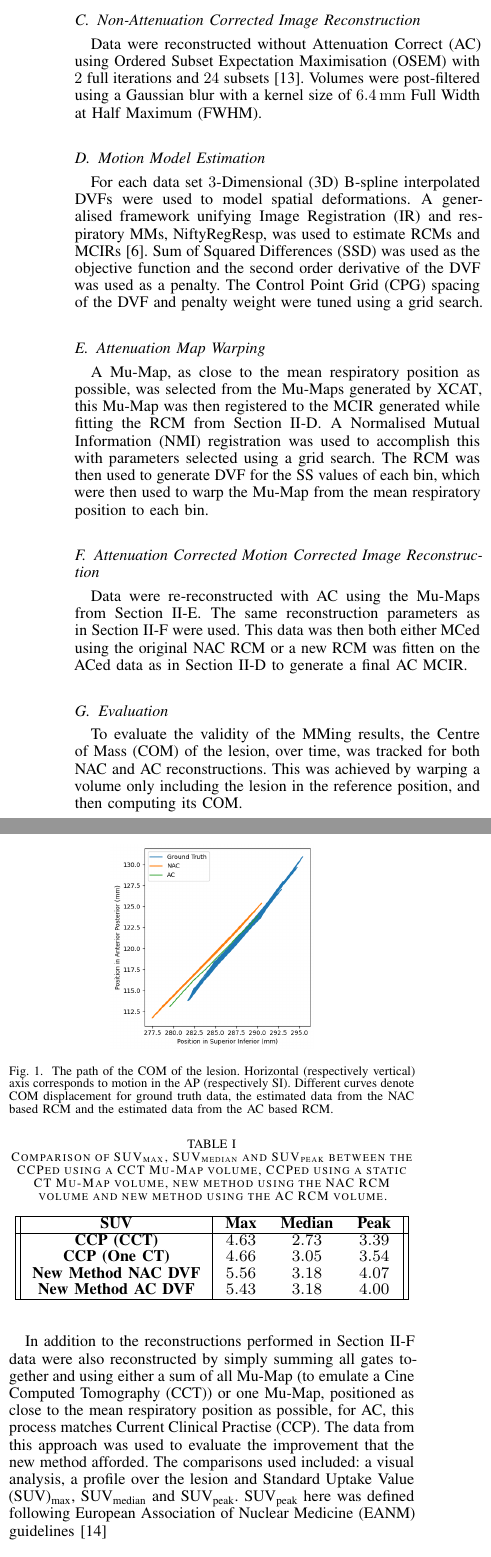
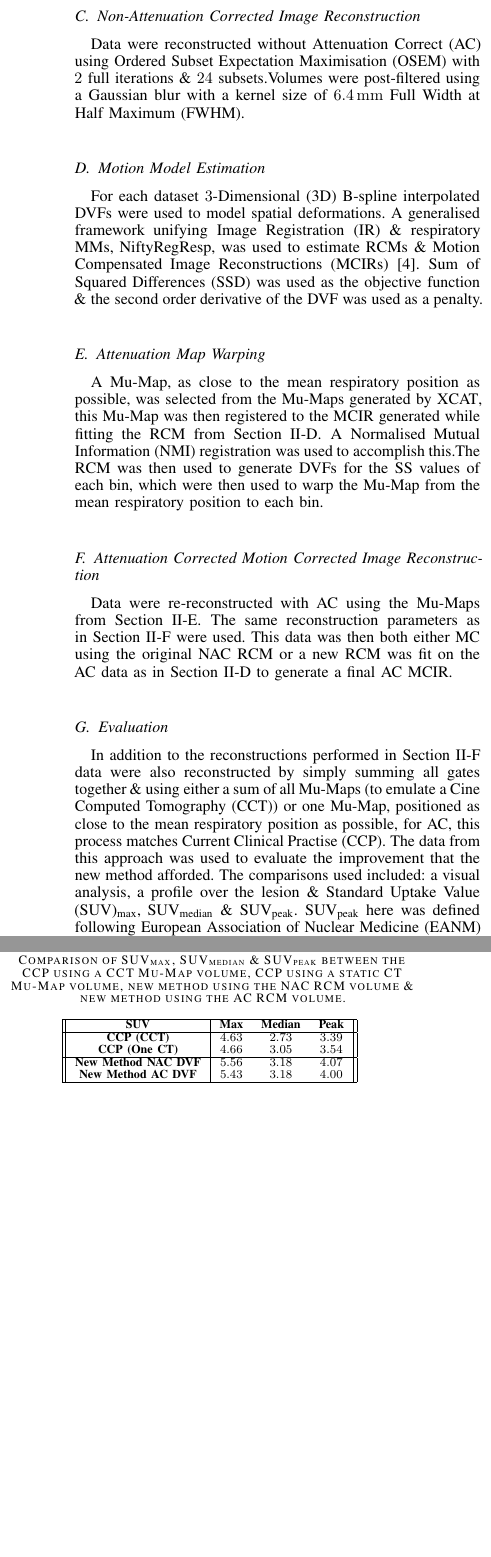
Before and after one commit to ALEXJAZZ008008/mic_submission_2020_mm, a LaTeX paper (main.tex, which reads body.tex): two parts of the columns of page 2 of 3, joined at a grey line, cut so that both start at the same text, the shorter picture padded with empty space. Compiled offline with pdfLaTeX; a missing font is replaced by an installed copy or a similar font; a LaTeX package or settings file that is missing is left out.

Commit message:
Updates from Overleaf

```diff
--- a/body.tex
+++ b/body.tex
@@ -20,28 +27,29 @@
 
     \subsection{Non-Attenuation Corrected Image Reconstruction} \label{sec:non-attenuation_corrected_image_reconstruction}
-        Data were reconstructed without \gls{AC} using \gls{OSEM} with $2$ full iterations and $24$ subsets~\cite{Hudson1994}. Volumes were post-filtered using a Gaussian blur with a kernel size of \SI{6.4}{\milli\metre} \gls{FWHM}.
+        Data were reconstructed without \gls{AC} using \gls{OSEM} with $2$ full iterations \& $24$ subsets.%~\cite{Hudson1994}.
+        Volumes were post-filtered using a Gaussian blur with a kernel size of \SI{6.4}{\milli\metre} \gls{FWHM}.
 
     \subsection{Motion Model Estimation} \label{sec:motion_model_estimation}
-        For each data set \gls{3D} B-spline interpolated \glss{DVF} were used to model spatial deformations. A generalised framework unifying \gls{IR} and respiratory \glss{MM}, NiftyRegResp, was used to estimate \glss{RCM} and \glss{MCIR}~\cite{McClelland2017}. \gls{SSD} was used as the objective function and the second order derivative of the \gls{DVF} was used as a penalty. The \gls{CPG} spacing of the \gls{DVF} and penalty weight were tuned using a grid search.
+        For each dataset \gls{3D} B-spline interpolated \glss{DVF} were used to model spatial deformations. A generalised framework unifying \gls{IR} \& respiratory \glss{MM}, NiftyRegResp, was used to estimate \glss{RCM} \& \glss{MCIR}~\cite{McClelland2017}. \gls{SSD} was used as the objective function \& the second order derivative of the \gls{DVF} was used as a penalty.% The \gls{CPG} spacing of the \gls{DVF} \& penalty weight were tuned using a grid search.
 
     \subsection{Attenuation Map Warping} \label{sec:attenuation_map_warping}
-        A \gls{Mu-Map}, as close to the mean respiratory position as possible, was selected from the \glss{Mu-Map} generated by \gls{XCAT}, this \gls{Mu-Map} was then registered to the \gls{MCIR} generated while fitting the \gls{RCM} from~\Fref{sec:motion_model_estimation}. A \gls{NMI} registration was used to accomplish this with parameters selected using a grid search. The \gls{RCM} was then used to generate \gls{DVF} for the \gls{SS} values of each bin, which were then used to warp the \gls{Mu-Map} from the mean respiratory position to each bin.
+        A \gls{Mu-Map}, as close to the mean respiratory position as possible, was selected from the \glss{Mu-Map} generated by \gls{XCAT}, this \gls{Mu-Map} was then registered to the \gls{MCIR} generated while fitting the \gls{RCM} from~\Fref{sec:motion_model_estimation}. A \gls{NMI} registration was used to accomplish this.% with parameters selected using a grid search.
+        The \gls{RCM} was then used to generate \glss{DVF} for the \gls{SS} values of each bin, which were then used to warp the \gls{Mu-Map} from the mean respiratory position to each bin.
 
     \subsection{Attenuation Corrected Motion Corrected Image Reconstruction} \label{sec:attenuation_corrected_image_reconstruction}
-        Data were re-reconstructed with \gls{AC} using the \glss{Mu-Map} from~\Fref{sec:attenuation_map_warping}. The same reconstruction parameters as in~\Fref{sec:attenuation_corrected_image_reconstruction} were used. This data was then both either \glsed{MC} using the original \gls{NAC} \gls{RCM} or a new \gls{RCM} was fitten on the \glsed{AC} data as in~\Fref{sec:motion_model_estimation} to generate a final \gls{AC} \gls{MCIR}.
+        Data were re-reconstructed with \gls{AC} using the \glss{Mu-Map} from~\Fref{sec:attenuation_map_warping}. The same reconstruction parameters as in~\Fref{sec:attenuation_corrected_image_reconstruction} were used. This data was then both either \gls{MC} using the original \gls{NAC} \gls{RCM} or a new \gls{RCM} was fit on the \gls{AC} data as in~\Fref{sec:motion_model_estimation} to generate a final \gls{AC} \gls{MCIR}.
 
     \subsection{Evaluation} \label{sec:evaluation}
-        To evaluate the validity of the \glsing{MM} results, the \gls{COM} of the lesion, over time, was tracked for both \gls{NAC} and \gls{AC} reconstructions. This was achieved by warping a volume only including the lesion in the reference position, and then computing its \gls{COM}.
+        %To evaluate the validity of the \gls{MM} results, the \gls{COM} of the lesion, over time, was tracked for both \gls{NAC} \& \gls{AC} reconstructions. This was achieved by warping a volume only including the lesion in the reference position, \& then computing its \gls{COM}.
 
-        In addition to the reconstructions performed in~\Fref{sec:attenuation_corrected_image_reconstruction} data were also reconstructed by simply summing all gates together and using either a sum of all \gls{Mu-Map} (to emulate a \gls{CCT}) or one \gls{Mu-Map}, positioned as close to the mean respiratory position as possible, for \gls{AC}, this process matches \gls{CCP}. The data from this approach was used to evaluate the improvement that the new method afforded. The comparisons used included: a visual analysis, a profile over the lesion and \gls{SUV}\textsubscript{max}, \gls{SUV}\textsubscript{median} and \gls{SUV}\textsubscript{peak}. \gls{SUV}\textsubscript{peak} here was defined following \gls{EANM} guidelines~\cite{Boellaard2015FDG2.0}
+        In addition to the reconstructions performed in~\Fref{sec:attenuation_corrected_image_reconstruction} data were also reconstructed by simply summing all gates together \& using either a sum of all \glss{Mu-Map} (to emulate a \gls{CCT}) or one \gls{Mu-Map}, positioned as close to the mean respiratory position as possible, for \gls{AC}, this process matches \gls{CCP}. The data from this approach was used to evaluate the improvement that the new method afforded. The comparisons used included: a visual analysis, a profile over the lesion \& \gls{SUV}\textsubscript{max}, \gls{SUV}\textsubscript{median} \& \gls{SUV}\textsubscript{peak}. \gls{SUV}\textsubscript{peak} here was defined following \gls{EANM} guidelines.%~\cite{Boellaard2015FDG2.0}
 
 \section{Results} \label{sec:results}
-    \begin{figure}
-        \centering
-        \includegraphics[width=0.5\linewidth]{figures/com.png}
-        \captionsetup{singlelinecheck=false, justification=centering}
-        \caption{The path of the \gls{COM} of the lesion. Horizontal (respectively vertical) axis corresponds to motion in the \gls{AP} (respectively \gls{SI}). Different curves denote \gls{COM} displacement for  ground truth data, the estimated data from the \gls{NAC} based \gls{RCM} and the estimated data from the \gls{AC} based \gls{RCM}.}
-        \label{fig:com}
-    \end{figure}
+    %\begin{figure}
+    %    \centering
+    %    \includegraphics[width=0.5\linewidth]{figures/com.png}
+    %    \captionsetup{singlelinecheck=false, justification=centering}
+    %    \caption{The path of the \gls{COM} of the lesion. Horizontal (respectively vertical) axis corresponds to motion in the \gls{AP} (respectively \gls{SI}). Different curves denote \gls{COM} displacement for  ground truth data, the estimated data from the \gls{NAC} based \gls{RCM} \& the estimated data from the \gls{AC} based \gls{RCM}.}
+    %    \label{fig:com}
+    %\end{figure}
 
-    \gls{COM} results can be seen in~\Fref{fig:com}, the \gls{COM} of both the \gls{NAC} and \gls{AC} relatively closely matches the ground truth \gls{COM}.
@@ -52 +61,2 @@
         \captionsetup{singlelinecheck=false, justification=centering}
+        \caption{First row: \gls{CCP} using a \gls{CCT} \gls{Mu-Map}. Second row: \gls{CCP} using a static \gls{CT} \gls{Mu-Map}. Third row: New method using the \gls{NAC} \gls{RCM}. Forth row: New method using the \gls{AC} \gls{RCM}. Colour map ranges are consistent for all images.}
@@ -58,16 +67,16 @@
         \centering
         \includegraphics[width=0.5\linewidth]{figures/profile.png}
         \captionsetup{singlelinecheck=false, justification=centering}
-        \caption{A profile across the lesion for the \glsed{CCP} using a \gls{CCT} \gls{Mu-Map} volume, \glsed{CCP} using a static \gls{CT} \gls{Mu-Map} volume, new method using the \gls{NAC} \gls{RCM} volume and new method using the \gls{AC} \gls{RCM} volume.}
+        \caption{A profile across the lesion for the \gls{CCP} using a \gls{CCT} \gls{Mu-Map} volume, \gls{CCP} using a static \gls{CT} \gls{Mu-Map} volume, new method using the \gls{NAC} \gls{RCM} volume \& new method using the \gls{AC} \gls{RCM} volume.}
         \label{fig:profile}
     \end{figure}
 
     \begin{table}
         \centering
         \captionsetup{singlelinecheck=false, justification=centering}
-        \caption{Comparison of \gls{SUV}\textsubscript{max}, \gls{SUV}\textsubscript{median} and \gls{SUV}\textsubscript{peak} between the \glsed{CCP} using a \gls{CCT} \gls{Mu-Map} volume, \glsed{CCP} using a static \gls{CT} \gls{Mu-Map} volume, new method using the \gls{NAC} \gls{RCM} volume and new method using the \gls{AC} \gls{RCM} volume.}
+        \caption{Comparison of \gls{SUV}\textsubscript{max}, \gls{SUV}\textsubscript{median} \& \gls{SUV}\textsubscript{peak} between the \gls{CCP} using a \gls{CCT} \gls{Mu-Map} volume, \gls{CCP} using a static \gls{CT} \gls{Mu-Map} volume, new method using the \gls{NAC} \gls{RCM} volume \& new method using the \gls{AC} \gls{RCM} volume.}
 
-        \resizebox*{1.0\linewidth}{!}
+        \resizebox*{0.75\linewidth}{!}
         {
             \begin{tabular}{||c|ccc||}
                 \hline
@@ -83,7 +93,5 @@
         \label{tab:suv}
     \end{table}
 
-     The \gls{CCP} data and the the new method data can be seen in~\Fref{fig:visual_analysis}. When compared visually structures can be seen in the the new method data that cannot be seen in the \gls{CCP} data. For instance, structures at the boundary between the diaphragm and the lung. Additionally, the boundary between the lesion and the lung appears to be sharper and the lesion itself more homogeneous, this can be observed in the profile across the lesion in~\Fref{fig:profile}. \gls{SUV} results can be seen in~\Fref{tab:suv} and consistently show that \glss{SUV} are greater for the new method over \gls{CCP}.
+     The \gls{CCP} data \& the the new method data can be seen in~\Fref{fig:visual_analysis}. When compared visually structures can be seen in the the new method data that cannot be seen in the \gls{CCP} data, for instance, structures at the boundary between the diaphragm \& the lung. Additionally, the boundary between the lesion \& the lung appears to be sharper \& the lesion itself more homogeneous, this can be observed in the profile across the lesion in~\Fref{fig:profile}. \gls{SUV} results can be seen in~\Fref{tab:suv} \& consistently show that \glss{SUV} are greater for the new method over \gls{CCP}.
 
-\section{Discussion and Conclusions} \label{sec:discussion_and_conclusions}
-    \glss{MM} derived from \gls{NAC} \and \gls{AC} volumes for both data containing intra and inter-respiratory cycle motion were found to be relatively robust when comparing \gls{COM}. Results from both a visual analysis and from a comparison of profiles and \glss{SUV} shows that the new method provides volumes freer from blurring and not as susceptible to artefacts when compared to \gls{CCP}.
--- a/main.tex
+++ b/main.tex
@@ -39,6 +39,7 @@
 \usepackage{url}
 \usepackage{siunitx}
 \usepackage{fancyref}
+\usepackage{textgreek}
 
 \input{glossary}
 
```
Also changed, not shown: body.tex (31 more changed lines), main.tex (13 more changed lines).
